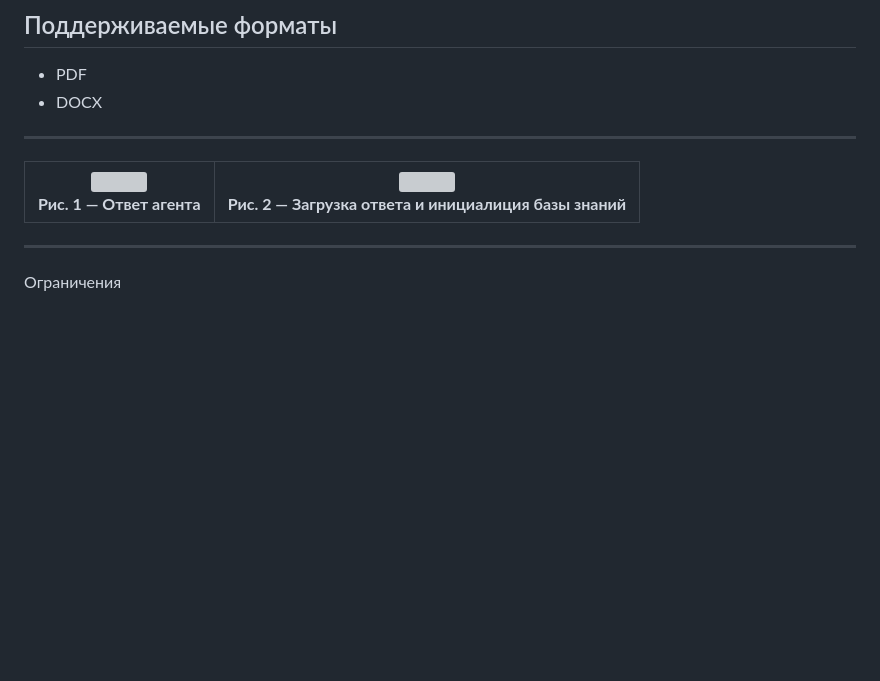
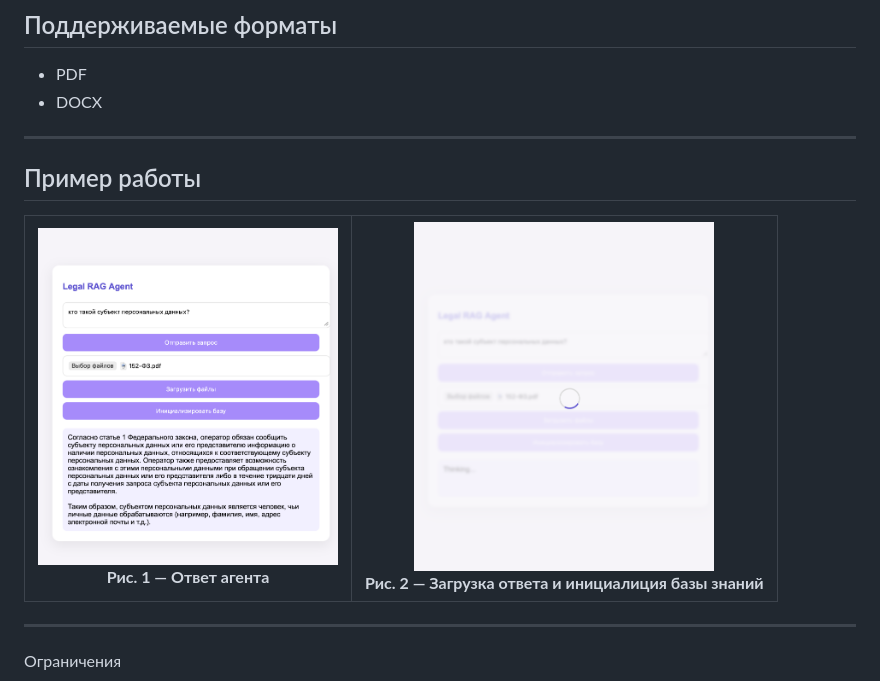
Before and after one commit to suseka2000/legal-graph-rag, a Markdown page: README.md, the part around the change. GitHub-like rendering; blank space fills up the shorter version; grey boxes are pictures that could not be loaded.

```diff
--- a/README.md
+++ b/README.md
@@ -213,15 +213,16 @@ SYSTEM_PROMPT = """
 * DOCX
 
 ---
+## Пример работы
 
 <table>
   <tr>
     <td align="center">
-      <img src="./misc/images/1.png" width="300"><br>
+      <img src="./misc/images/1img.png" width="300"><br>
       <b>Рис. 1 — Ответ агента</b>
     </td>
     <td align="center">
-      <img src="./misc/images/2.png" width="300"><br>
+      <img src="./misc/images/2img.png" width="300"><br>
       <b>Рис. 2 — Загрузка ответа и инициалиция базы знаний</b>
     </td>
   </tr>
```
